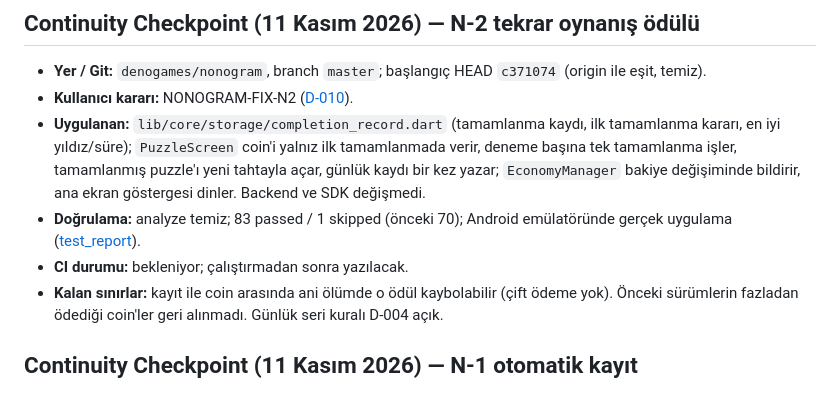
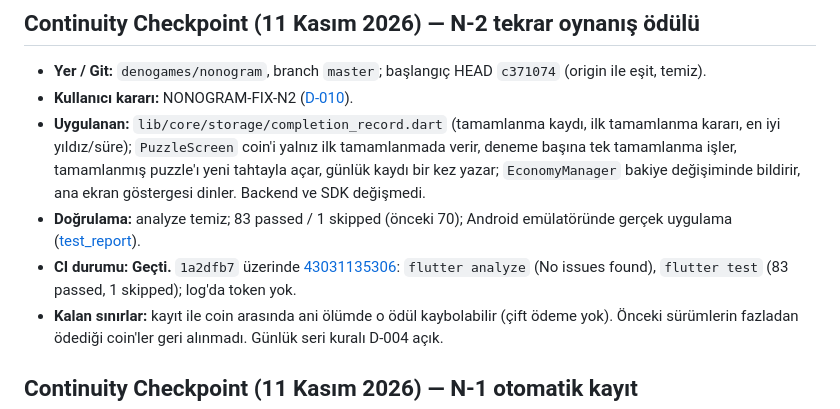
Before and after one commit to denogames/nonogram, a Markdown page: docs/project_status.md, the part around the change. Rendered like a GitHub page.

Commit message:
Record the N-2 CI run

```diff
--- a/docs/project_status.md
+++ b/docs/project_status.md
@@ -92,7 +92,7 @@ Tüm kayıtlar **açık**. “Statik gözlem” kaynakta görülen durumu, “ol
 - **Kullanıcı kararı:** NONOGRAM-FIX-N2 ([D-010](decisions.md#d-010--tekrar-oynanışta-ödül-ve-en-iyi-sonuç-n-2)).
 - **Uygulanan:** `lib/core/storage/completion_record.dart` (tamamlanma kaydı, ilk tamamlanma kararı, en iyi yıldız/süre); `PuzzleScreen` coin'i yalnız ilk tamamlanmada verir, deneme başına tek tamamlanma işler, tamamlanmış puzzle'ı yeni tahtayla açar, günlük kaydı bir kez yazar; `EconomyManager` bakiye değişiminde bildirir, ana ekran göstergesi dinler. Backend ve SDK değişmedi.
 - **Doğrulama:** analyze temiz; 83 passed / 1 skipped (önceki 70); Android emülatöründe gerçek uygulama ([test_report](test_report.md#n-2-tekrar-oynanış-ödülü--11-kasım-2026)).
-- **CI durumu:** bekleniyor; çalıştırmadan sonra yazılacak.
+- **CI durumu:** **Geçti.** `1a2dfb7` üzerinde [43031135306](https://github.com/denogames/nonogram/actions/runs/43031135306): `flutter analyze` (No issues found), `flutter test` (83 passed, 1 skipped); log'da token yok.
 - **Kalan sınırlar:** kayıt ile coin arasında ani ölümde o ödül kaybolabilir (çift ödeme yok). Önceki sürümlerin fazladan ödediği coin'ler geri alınmadı. Günlük seri kuralı D-004 açık.
 
 ## Continuity Checkpoint (11 Kasım 2026) — N-1 otomatik kayıt
```
